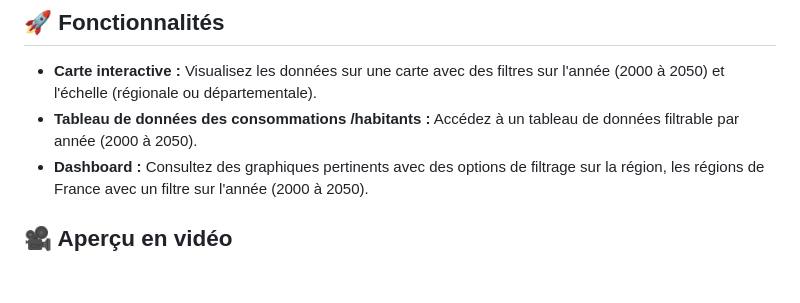
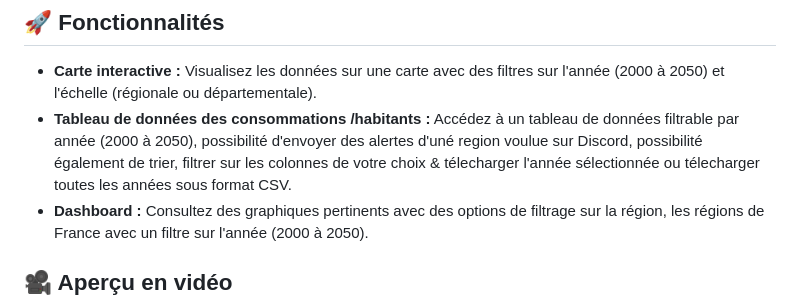
Before and after one commit to Wassil91/WaterQuality, a Markdown page: README.md, the part around the change. GitHub-like rendering; blank space fills up the shorter version.

```diff
--- a/README.md
+++ b/README.md
@@ -18,7 +18,7 @@ Ce README sert d'introduction globale au projet EauClaire. Des README détaillé
 ## 🚀 Fonctionnalités
 
 - **Carte interactive :** Visualisez les données sur une carte avec des filtres sur l'année (2000 à 2050) et l'échelle (régionale ou départementale).
-- **Tableau de données des consommations /habitants :** Accédez à un tableau de données filtrable par année (2000 à 2050).
+- **Tableau de données des consommations /habitants :** Accédez à un tableau de données filtrable par année (2000 à 2050), possibilité d'envoyer des alertes d'uné region voulue sur Discord, possibilité également de trier, filtrer sur les colonnes de votre choix & télecharger l'année sélectionnée ou télecharger toutes les années sous format CSV.
 - **Dashboard :** Consultez des graphiques pertinents avec des options de filtrage sur la région, les régions de France avec un filtre sur l'année (2000 à 2050).
 
 ## 🎥 Aperçu en vidéo
```
